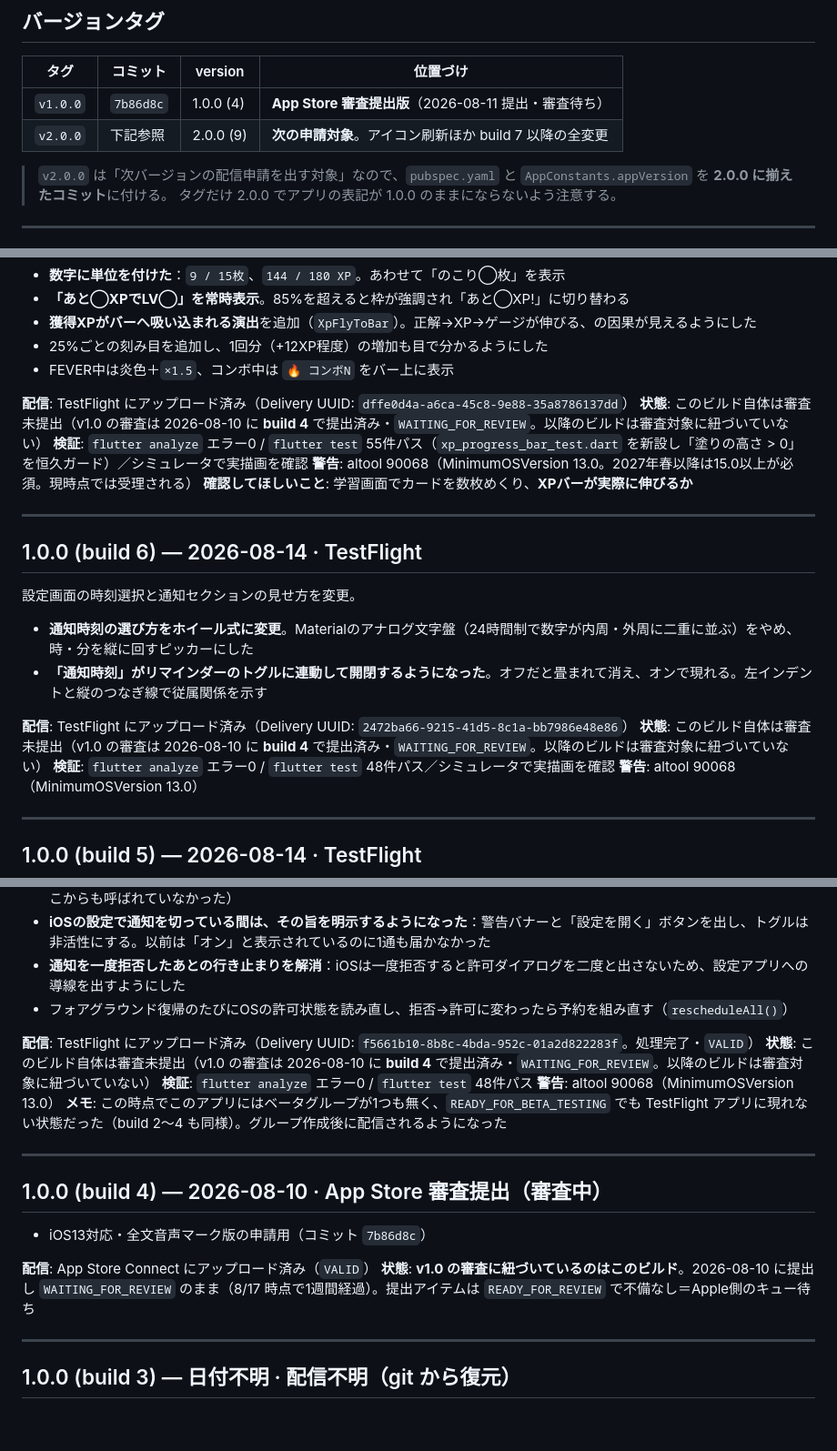
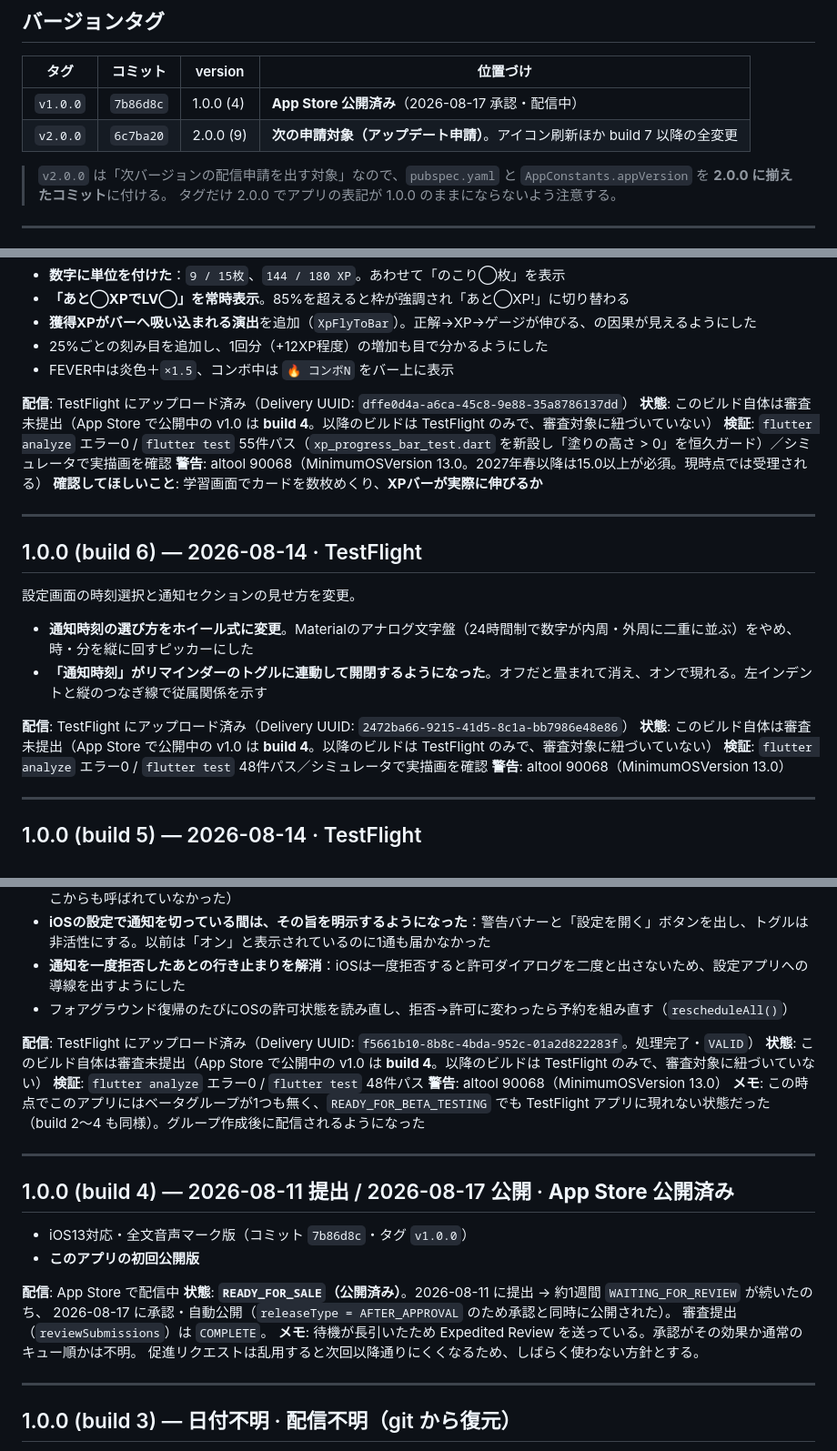
Before and after one commit to murakami-kaito-dev/SHIP_IT_ENGLISH, a Markdown page: .claude/docs/release-log.md, 3 parts joined by grey strips. Shown at 91% size. Drawn GitHub-style; blank space fills up the shorter version.

Commit message:
v1.0.0 が App Store で公開されたことを記録
2026-08-17 に審査承認され、releaseType = AFTER_APPROVAL のため自動公開された。
appStoreState は READY_FOR_SALE、reviewSubmissions は COMPLETE。

- build 4 のエントリを「審査中」→「公開済み」に更新（提出 8/11 → 公開 8/17）
- タグ対応表で v1.0.0 を「公開済み」、v2.0.0 を「アップデート申請の対象」と明記
- build 5〜8 の注記を「公開中の v1.0 は build 4」という書き方に統一
- 待機が長引き Expedited Review を送った経緯と、今後しばらく使わない方針を記録

Co-Authored-By: Claude Opus 5 <noreply@anthropic.com>

```diff
--- a/.claude/docs/release-log.md
+++ b/.claude/docs/release-log.md
@@ -10,8 +10,8 @@
 
 | タグ | コミット | version | 位置づけ |
 |---|---|---|---|
-| `v1.0.0` | `7b86d8c` | 1.0.0 (4) | **App Store 審査提出版**（2026-08-11 提出・審査待ち） |
-| `v2.0.0` | 下記参照 | 2.0.0 (9) | **次の申請対象**。アイコン刷新ほか build 7 以降の全変更 |
+| `v1.0.0` | `7b86d8c` | 1.0.0 (4) | **App Store 公開済み**（2026-08-17 承認・配信中） |
+| `v2.0.0` | `6c7ba20` | 2.0.0 (9) | **次の申請対象（アップデート申請）**。アイコン刷新ほか build 7 以降の全変更 |
 
 > `v2.0.0` は「次バージョンの配信申請を出す対象」なので、`pubspec.yaml` と
 > `AppConstants.appVersion` を **2.0.0 に揃えたコミット**に付ける。
@@ -90,7 +90,7 @@
 - FEVER中は炎色＋`×1.5`、コンボ中は `🔥 コンボN` をバー上に表示
 
 **配信**: TestFlight にアップロード済み（Delivery UUID: `dffe0d4a-a6ca-45c8-9e88-35a8786137dd`）
-**状態**: このビルド自体は審査未提出（v1.0 の審査は 2026-08-10 に **build 4** で提出済み・`WAITING_FOR_REVIEW`。以降のビルドは審査対象に紐づいていない）
+**状態**: このビルド自体は審査未提出（App Store で公開中の v1.0 は **build 4**。以降のビルドは TestFlight のみで、審査対象に紐づいていない）
 **検証**: `flutter analyze` エラー0 / `flutter test` 55件パス（`xp_progress_bar_test.dart` を新設し「塗りの高さ > 0」を恒久ガード）／シミュレータで実描画を確認
 **警告**: altool 90068（MinimumOSVersion 13.0。2027年春以降は15.0以上が必須。現時点では受理される）
 **確認してほしいこと**: 学習画面でカードを数枚めくり、**XPバーが実際に伸びるか**
@@ -105,7 +105,7 @@
 - **「通知時刻」がリマインダーのトグルに連動して開閉するようになった**。オフだと畳まれて消え、オンで現れる。左インデントと縦のつなぎ線で従属関係を示す
 
 **配信**: TestFlight にアップロード済み（Delivery UUID: `2472ba66-9215-41d5-8c1a-bb7986e48e86`）
-**状態**: このビルド自体は審査未提出（v1.0 の審査は 2026-08-10 に **build 4** で提出済み・`WAITING_FOR_REVIEW`。以降のビルドは審査対象に紐づいていない）
+**状態**: このビルド自体は審査未提出（App Store で公開中の v1.0 は **build 4**。以降のビルドは TestFlight のみで、審査対象に紐づいていない）
 **検証**: `flutter analyze` エラー0 / `flutter test` 48件パス／シミュレータで実描画を確認
 **警告**: altool 90068（MinimumOSVersion 13.0）
 
@@ -122,19 +122,24 @@
 - フォアグラウンド復帰のたびにOSの許可状態を読み直し、拒否→許可に変わったら予約を組み直す（`rescheduleAll()`）
 
 **配信**: TestFlight にアップロード済み（Delivery UUID: `f5661b10-8b8c-4bda-952c-01a2d822283f`。処理完了・`VALID`）
-**状態**: このビルド自体は審査未提出（v1.0 の審査は 2026-08-10 に **build 4** で提出済み・`WAITING_FOR_REVIEW`。以降のビルドは審査対象に紐づいていない）
+**状態**: このビルド自体は審査未提出（App Store で公開中の v1.0 は **build 4**。以降のビルドは TestFlight のみで、審査対象に紐づいていない）
 **検証**: `flutter analyze` エラー0 / `flutter test` 48件パス
 **警告**: altool 90068（MinimumOSVersion 13.0）
 **メモ**: この時点でこのアプリにはベータグループが1つも無く、`READY_FOR_BETA_TESTING` でも TestFlight アプリに現れない状態だった（build 2〜4 も同様）。グループ作成後に配信されるようになった
 
 ---
 
-## 1.0.0 (build 4) — 2026-08-10 · App Store 審査提出（審査中）
+## 1.0.0 (build 4) — 2026-08-11 提出 / 2026-08-17 公開 · **App Store 公開済み**
 
-- iOS13対応・全文音声マーク版の申請用（コミット `7b86d8c`）
+- iOS13対応・全文音声マーク版（コミット `7b86d8c`・タグ `v1.0.0`）
+- **このアプリの初回公開版**
 
-**配信**: App Store Connect にアップロード済み（`VALID`）
-**状態**: **v1.0 の審査に紐づいているのはこのビルド**。2026-08-10 に提出し `WAITING_FOR_REVIEW` のまま（8/17 時点で1週間経過）。提出アイテムは `READY_FOR_REVIEW` で不備なし＝Apple側のキュー待ち
+**配信**: App Store で配信中
+**状態**: **`READY_FOR_SALE`（公開済み）**。2026-08-11 に提出 → 約1週間 `WAITING_FOR_REVIEW` が続いたのち、
+2026-08-17 に承認・自動公開（`releaseType = AFTER_APPROVAL` のため承認と同時に公開された）。
+審査提出（`reviewSubmissions`）は `COMPLETE`。
+**メモ**: 待機が長引いたため Expedited Review を送っている。承認がその効果か通常のキュー順かは不明。
+促進リクエストは乱用すると次回以降通りにくくなるため、しばらく使わない方針とする。
 
 ---
 
```
